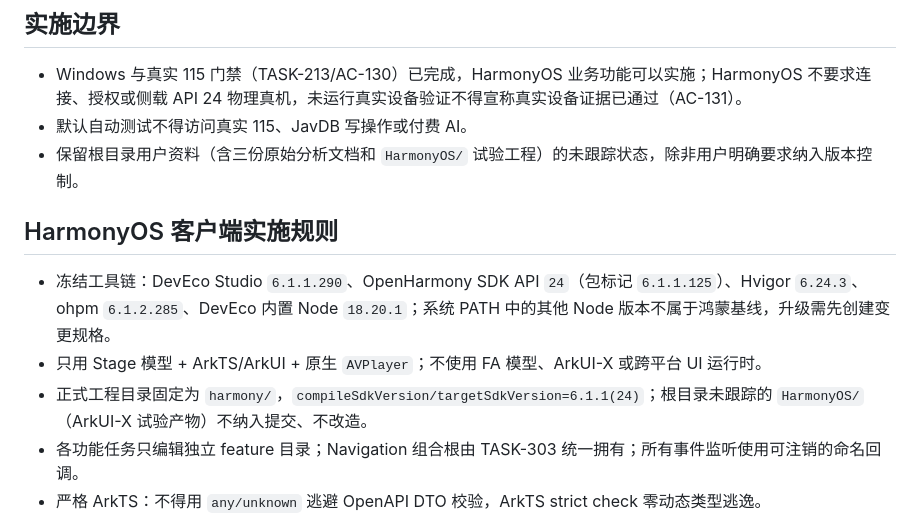
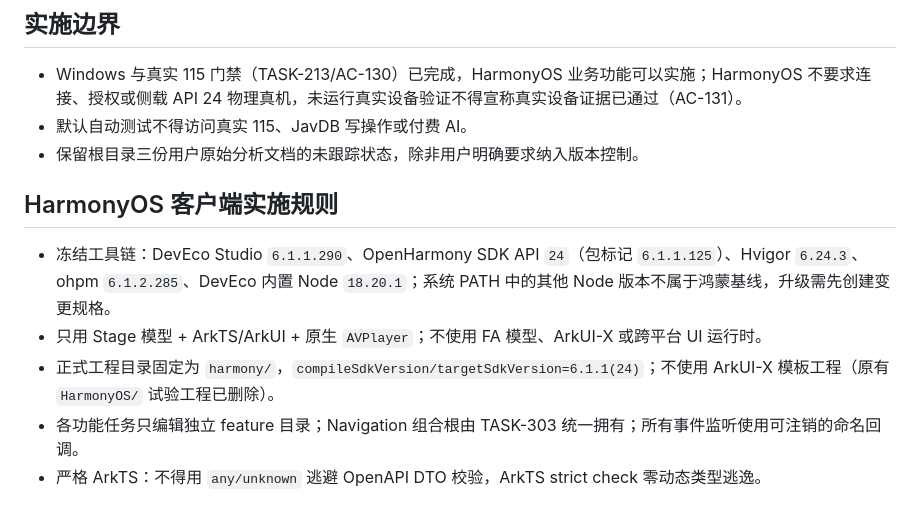
Before and after one commit to graysui/SakuraPlayer, a Markdown page: AGENTS.md, the part around the change. GitHub-like rendering.

Commit message:
文档：同步 AGENTS.md 移除已删除的 ArkUI-X 试验工程引用

```diff
--- a/AGENTS.md
+++ b/AGENTS.md
@@ -42,13 +42,13 @@
 
 - Windows 与真实 115 门禁（TASK-213/AC-130）已完成，HarmonyOS 业务功能可以实施；HarmonyOS 不要求连接、授权或侧载 API 24 物理真机，未运行真实设备验证不得宣称真实设备证据已通过（AC-131）。
 - 默认自动测试不得访问真实 115、JavDB 写操作或付费 AI。
-- 保留根目录用户资料（含三份原始分析文档和 `HarmonyOS/` 试验工程）的未跟踪状态，除非用户明确要求纳入版本控制。
+- 保留根目录三份用户原始分析文档的未跟踪状态，除非用户明确要求纳入版本控制。
 
 ## HarmonyOS 客户端实施规则
 
 - 冻结工具链：DevEco Studio `6.1.1.290`、OpenHarmony SDK API `24`（包标记 `6.1.1.125`）、Hvigor `6.24.3`、ohpm `6.1.2.285`、DevEco 内置 Node `18.20.1`；系统 PATH 中的其他 Node 版本不属于鸿蒙基线，升级需先创建变更规格。
 - 只用 Stage 模型 + ArkTS/ArkUI + 原生 `AVPlayer`；不使用 FA 模型、ArkUI-X 或跨平台 UI 运行时。
-- 正式工程目录固定为 `harmony/`，`compileSdkVersion/targetSdkVersion=6.1.1(24)`；根目录未跟踪的 `HarmonyOS/`（ArkUI-X 试验产物）不纳入提交、不改造。
+- 正式工程目录固定为 `harmony/`，`compileSdkVersion/targetSdkVersion=6.1.1(24)`；不使用 ArkUI-X 模板工程（原有 `HarmonyOS/` 试验工程已删除）。
 - 各功能任务只编辑独立 feature 目录；Navigation 组合根由 TASK-303 统一拥有；所有事件监听使用可注销的命名回调。
 - 严格 ArkTS：不得用 `any/unknown` 逃避 OpenAPI DTO 校验，ArkTS strict check 零动态类型逃逸。
 - 验证基线：Hvigor sync、ArkTS strict check、debug/release HAP 构建、HAP 内容与开发者签名配置检查；固定 UA、302、Range、HLS、MKV、ASS 协议语义用 ohosTest/fixture 验证；默认测试不访问真实 115、JavDB 写操作或付费 AI。
```
